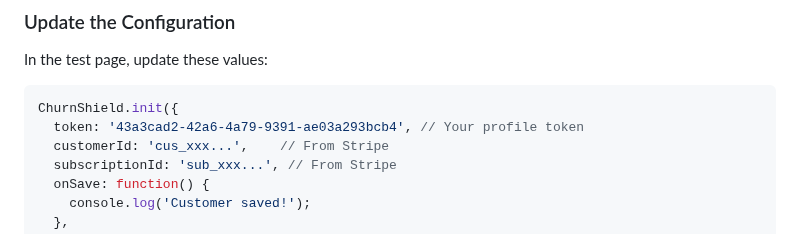
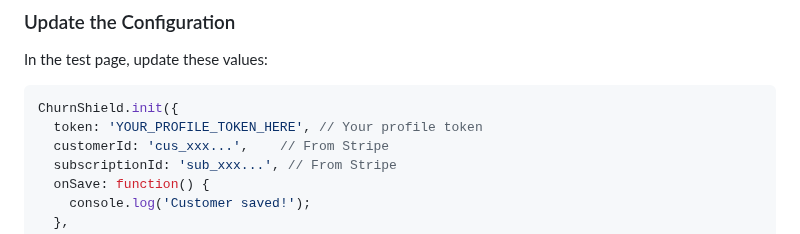
Before and after one commit to ChurnShield/Etsypurpleocaz-, a Markdown page: LIVE_DEMO_SETUP.md, the part around the change. Rendered like a GitHub page.

````diff
--- a/LIVE_DEMO_SETUP.md
+++ b/LIVE_DEMO_SETUP.md
@@ -67,7 +67,7 @@ In the test page, update these values:
 
 ```javascript
 ChurnShield.init({
-  token: '43a3cad2-42a6-4a79-9391-ae03a293bcb4', // Your profile token
+  token: 'YOUR_PROFILE_TOKEN_HERE', // Your profile token
   customerId: 'cus_xxx...',    // From Stripe
   subscriptionId: 'sub_xxx...', // From Stripe
   onSave: function() {
````
Also changed, not shown: COMPLETE_DEMO_SETUP.md (+2 -2 lines).
